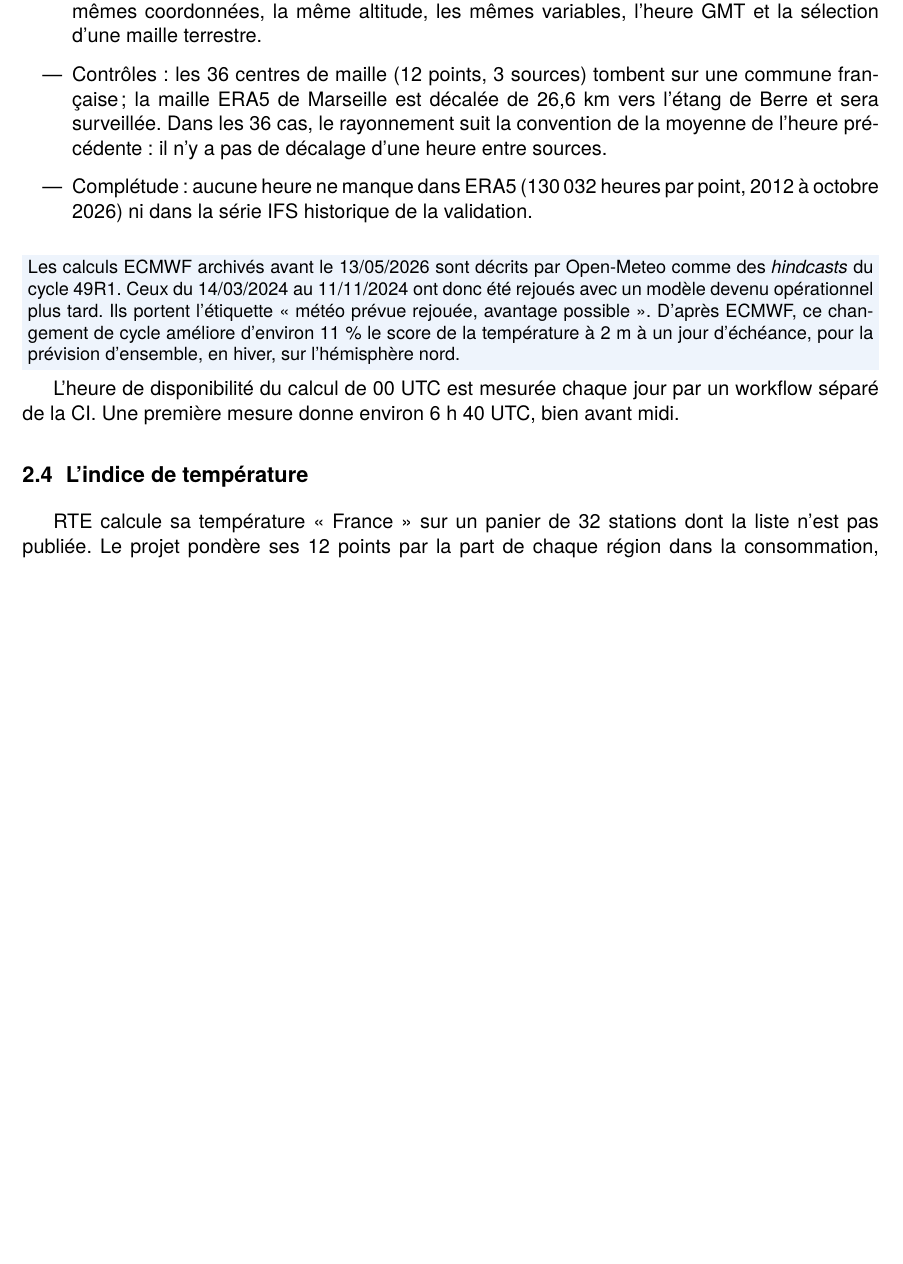
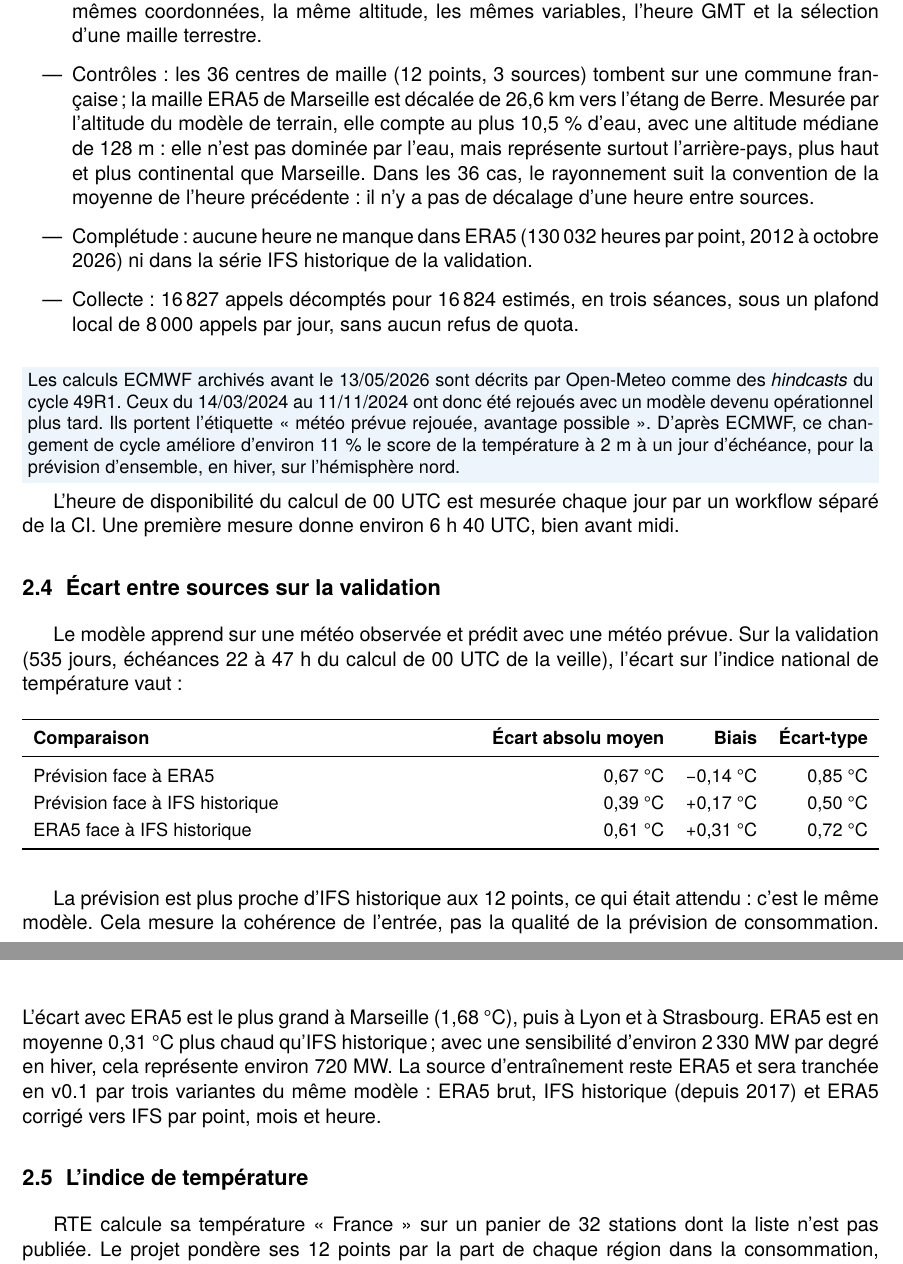
Before and after one commit to mangnathan/day-ahead-load, a LaTeX document (docs/v0.0-faisabilite/v0.0-rapport-de-faisabilite.tex): part of page 5 of 9 before the commit and two parts of pages 5 and 6 of 11 after it, the two joined at a grey line, cut so that both start at the same text, the shorter picture padded with empty space. Compiled offline with XeLaTeX; a missing font is replaced by an installed copy or a similar font.

Commit message:
Ajouter au rapport v0.0 l'écart entre sources météo
Le rapport reprend le bilan de la collecte, l'écart entre la prévision, ERA5 et
IFS historique sur la validation, la part d'eau de la maille de Marseille, le
risque chiffré d'environ 720 MW en hiver et la comparaison A / B / C prévue en
v0.1.

```diff
--- a/docs/v0.0-faisabilite/v0.0-rapport-de-faisabilite.tex
+++ b/docs/v0.0-faisabilite/v0.0-rapport-de-faisabilite.tex
@@ -98,13 +98,33 @@ Le modèle utilise un indice national de température et quatre autres variables
   \item Points : Paris, Lyon, Marseille, Lille, Toulouse, Bordeaux, Nantes, Strasbourg, Rennes, Rouen, Tours, Dijon.
   \item Variables : température à 2~m, rayonnement solaire global, nébulosité, vent à 10~m, humidité relative.
   \item Sources : ERA5 pour l'entraînement ; calcul ECMWF IFS 9~km de 00~UTC de la veille comme entrée réelle ; série IFS historique mesurée à part sur la validation. Toutes reçoivent les mêmes coordonnées, la même altitude, les mêmes variables, l'heure GMT et la sélection d'une maille terrestre.
-  \item Contrôles : les 36 centres de maille (12 points, 3 sources) tombent sur une commune française ; la maille ERA5 de Marseille est décalée de 26,6~km vers l'étang de Berre et sera surveillée. Dans les 36 cas, le rayonnement suit la convention de la moyenne de l'heure précédente : il n'y a pas de décalage d'une heure entre sources.
+  \item Contrôles : les 36 centres de maille (12 points, 3 sources) tombent sur une commune française ; la maille ERA5 de Marseille est décalée de 26,6~km vers l'étang de Berre. Mesurée par l'altitude du modèle de terrain, elle compte au plus 10,5~\% d'eau, avec une altitude médiane de 128~m : elle n'est pas dominée par l'eau, mais représente surtout l'arrière-pays, plus haut et plus continental que Marseille. Dans les 36 cas, le rayonnement suit la convention de la moyenne de l'heure précédente : il n'y a pas de décalage d'une heure entre sources.
   \item Complétude : aucune heure ne manque dans ERA5 (130\,032 heures par point, 2012 à octobre 2026) ni dans la série IFS historique de la validation.
+  \item Collecte : 16\,827 appels décomptés pour 16\,824 estimés, en trois séances, sous un plafond local de 8\,000 appels par jour, sans aucun refus de quota.
 \end{itemize}
 
 \aretenir{Les calculs ECMWF archivés avant le 13/05/2026 sont décrits par Open-Meteo comme des \emph{hindcasts} du cycle 49R1. Ceux du 14/03/2024 au 11/11/2024 ont donc été rejoués avec un modèle devenu opérationnel plus tard. Ils portent l'étiquette «~météo prévue rejouée, avantage possible~». D'après ECMWF, ce changement de cycle améliore d'environ 11~\% le score de la température à 2~m à un jour d'échéance, pour la prévision d'ensemble, en hiver, sur l'hémisphère nord.}
 
 L'heure de disponibilité du calcul de 00~UTC est mesurée chaque jour par un workflow séparé de la CI. Une première mesure donne environ 6~h~40 UTC, bien avant midi.
+
+\subsection{Écart entre sources sur la validation}
+
+Le modèle apprend sur une météo observée et prédit avec une météo prévue. Sur la validation (535 jours, échéances 22 à 47~h du calcul de 00~UTC de la veille), l'écart sur l'indice national de température vaut :
+
+\begin{table}[H]
+\small
+\begin{tabularx}{\linewidth}{Yrrr}
+\toprule
+\textbf{Comparaison} & \textbf{Écart absolu moyen} & \textbf{Biais} & \textbf{Écart-type} \\
+\midrule
+Prévision face à ERA5 & 0,67~°C & −0,14~°C & 0,85~°C \\
+Prévision face à IFS historique & 0,39~°C & +0,17~°C & 0,50~°C \\
+ERA5 face à IFS historique & 0,61~°C & +0,31~°C & 0,72~°C \\
+\bottomrule
+\end{tabularx}
+\end{table}
+
+La prévision est plus proche d'IFS historique aux 12 points, ce qui était attendu : c'est le même modèle. Cela mesure la cohérence de l'entrée, pas la qualité de la prévision de consommation. L'écart avec ERA5 est le plus grand à Marseille (1,68~°C), puis à Lyon et à Strasbourg. ERA5 est en moyenne 0,31~°C plus chaud qu'IFS historique ; avec une sensibilité d'environ 2\,330~MW par degré en hiver, cela représente environ 720~MW. La source d'entraînement reste ERA5 et sera tranchée en v0.1 par trois variantes du même modèle : ERA5 brut, IFS historique (depuis 2017) et ERA5 corrigé vers IFS par point, mois et heure.
 
 \subsection{L'indice de température}
 
```
Also changed, not shown: docs/pdf/day-ahead-load_v0.0_Rapport-de-faisabilite.pdf, docs/v0.0-faisabilite/v0.0-rapport-de-faisabilite.tex (3 more changed lines).
